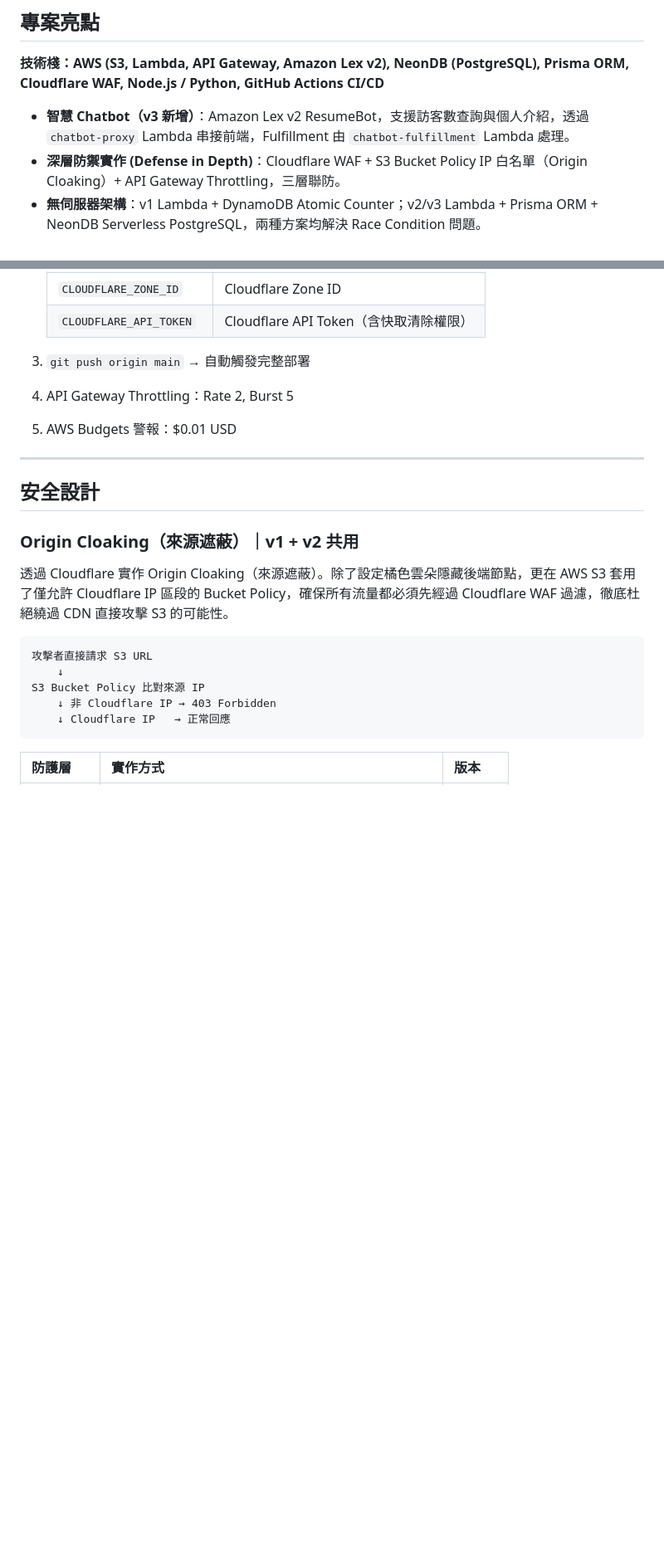
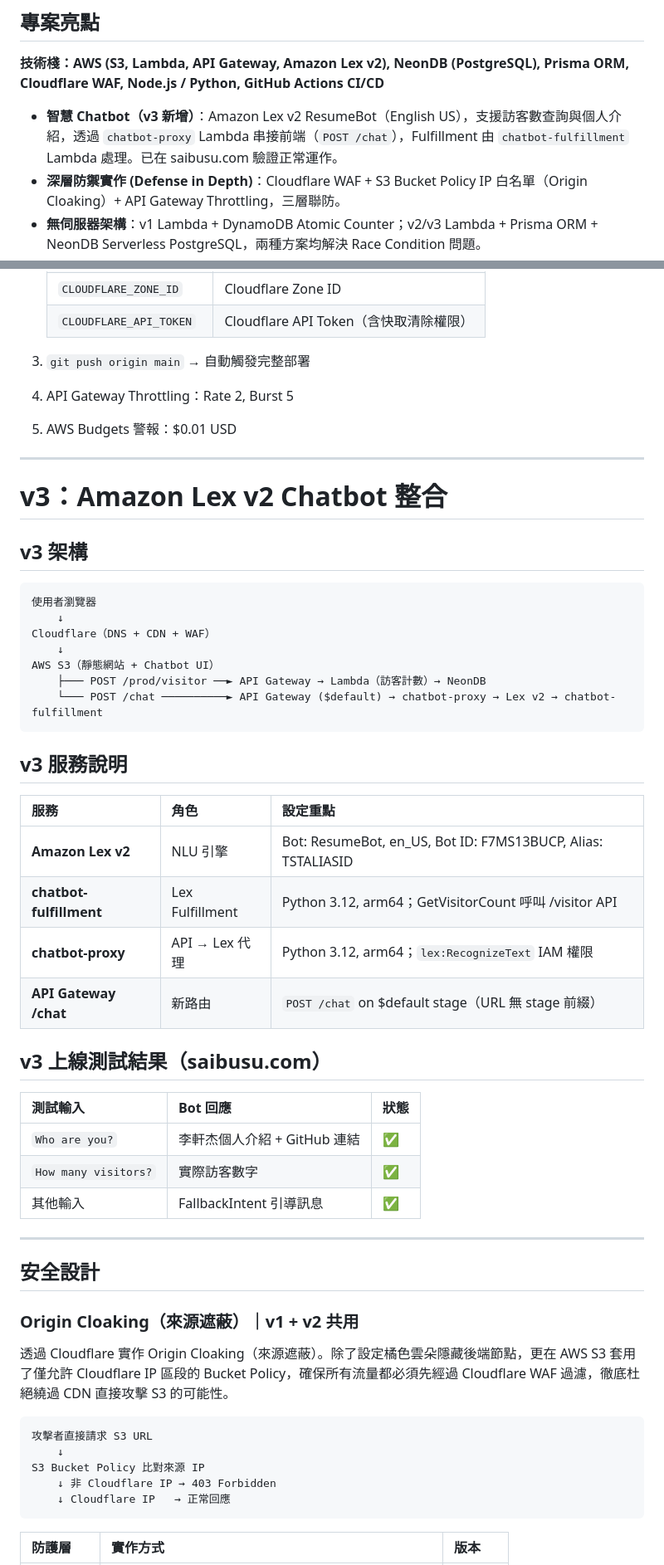
Before and after one commit to Saibusu/MyCloudResume, a Markdown page: README.md, 2 parts joined by grey strips. Shown at 83% size. GitHub-like rendering; blank space fills up the shorter version.

````diff
--- a/README.md
+++ b/README.md
@@ -21,7 +21,7 @@
 
 **技術棧：AWS (S3, Lambda, API Gateway, Amazon Lex v2), NeonDB (PostgreSQL), Prisma ORM, Cloudflare WAF, Node.js / Python, GitHub Actions CI/CD**
 
-- **智慧 Chatbot（v3 新增）**：Amazon Lex v2 ResumeBot，支援訪客數查詢與個人介紹，透過 `chatbot-proxy` Lambda 串接前端，Fulfillment 由 `chatbot-fulfillment` Lambda 處理。
+- **智慧 Chatbot（v3 新增）**：Amazon Lex v2 ResumeBot（English US），支援訪客數查詢與個人介紹，透過 `chatbot-proxy` Lambda 串接前端（`POST /chat`），Fulfillment 由 `chatbot-fulfillment` Lambda 處理。已在 saibusu.com 驗證正常運作。
 - **深層防禦實作 (Defense in Depth)**：Cloudflare WAF + S3 Bucket Policy IP 白名單（Origin Cloaking）+ API Gateway Throttling，三層聯防。
 - **無伺服器架構**：v1 Lambda + DynamoDB Atomic Counter；v2/v3 Lambda + Prisma ORM + NeonDB Serverless PostgreSQL，兩種方案均解決 Race Condition 問題。
 - **成本優化**：Cloudflare 取代 Route 53 DNS 管理（省 $0.50/月），Bot Fight Mode 降低 70%+ 無效流量，NeonDB 無流量自動暫停。
@@ -237,6 +237,39 @@ git push origin main
 
 ---
 
+# v3：Amazon Lex v2 Chatbot 整合
+
+## v3 架構
+
+```
+使用者瀏覽器
+    ↓
+Cloudflare（DNS + CDN + WAF）
+    ↓
+AWS S3（靜態網站 + Chatbot UI）
+    ├─── POST /prod/visitor ──► API Gateway → Lambda（訪客計數）→ NeonDB
+    └─── POST /chat ──────────► API Gateway ($default) → chatbot-proxy → Lex v2 → chatbot-fulfillment
+```
+
+## v3 服務說明
+
+| 服務 | 角色 | 設定重點 |
+| :--- | :--- | :--- |
+| **Amazon Lex v2** | NLU 引擎 | Bot: ResumeBot, en_US, Bot ID: F7MS13BUCP, Alias: TSTALIASID |
+| **chatbot-fulfillment** | Lex Fulfillment | Python 3.12, arm64；GetVisitorCount 呼叫 /visitor API |
+| **chatbot-proxy** | API → Lex 代理 | Python 3.12, arm64；`lex:RecognizeText` IAM 權限 |
+| **API Gateway /chat** | 新路由 | `POST /chat` on $default stage（URL 無 stage 前綴） |
+
+## v3 上線測試結果（saibusu.com）
+
+| 測試輸入 | Bot 回應 | 狀態 |
+| :--- | :--- | :--- |
+| `Who are you?` | 李軒杰個人介紹 + GitHub 連結 | ✅ |
+| `How many visitors?` | 實際訪客數字 | ✅ |
+| 其他輸入 | FallbackIntent 引導訊息 | ✅ |
+
+---
+
 ## 安全設計
 
 ### Origin Cloaking（來源遮蔽）｜v1 + v2 共用
````
Also changed, not shown: ROADMAP.md (+10 -10 lines), docs/architecture-notes.md (+40 -1 lines).
